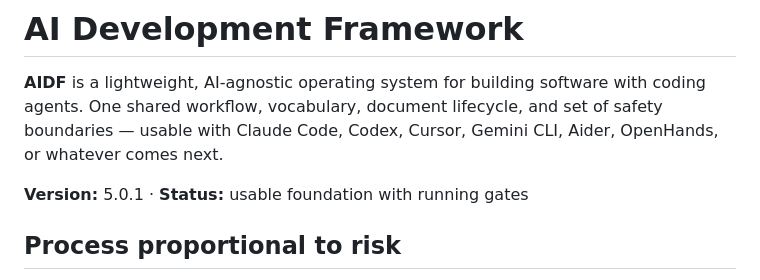
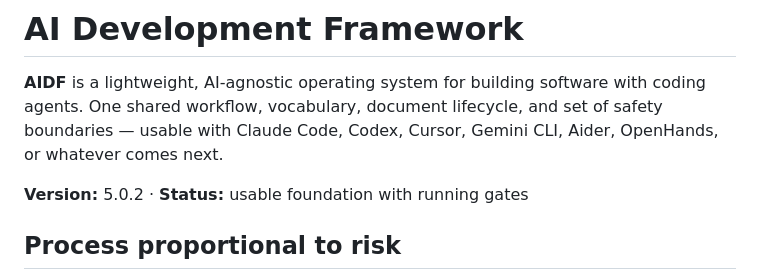
Before and after one commit to prishanf/AI-Development-Framework, a Markdown page: README.md, the part around the change. Rendered like a GitHub page.

Commit message:
Update version number to 5.0.2 in README

```diff
--- a/README.md
+++ b/README.md
@@ -2,7 +2,7 @@
 
 **AIDF** is a lightweight, AI-agnostic operating system for building software with coding agents. One shared workflow, vocabulary, document lifecycle, and set of safety boundaries — usable with Claude Code, Codex, Cursor, Gemini CLI, Aider, OpenHands, or whatever comes next.
 
-**Version:** 5.0.1 · **Status:** usable foundation with running gates
+**Version:** 5.0.2 · **Status:** usable foundation with running gates
 
 ## Process proportional to risk
 
```
